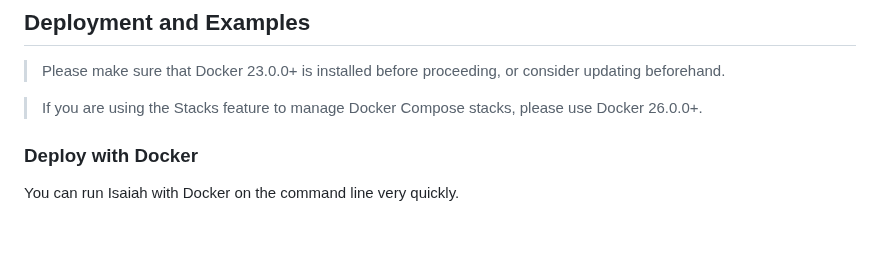
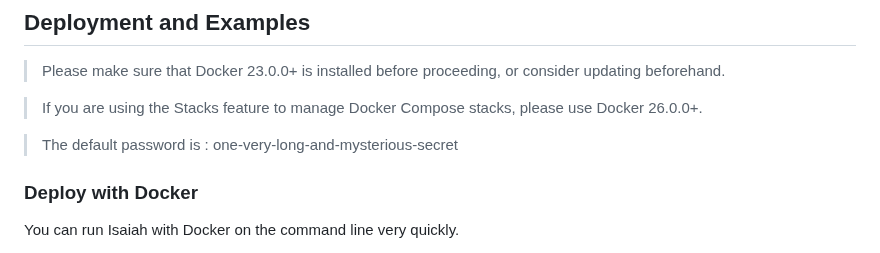
Before and after one commit to will-moss/isaiah, a Markdown page: README.md, the part around the change. Rendered like a GitHub page; blank space fills up the shorter version.

Commit message:
docs(readme): added extra note about the default password

```diff
--- a/README.md
+++ b/README.md
@@ -110,6 +110,8 @@ For more information, read about [Configuration](#configuration) and [Deployment
 > Please make sure that Docker 23.0.0+ is installed before proceeding, or consider updating beforehand.
 
 > If you are using the Stacks feature to manage Docker Compose stacks, please use Docker 26.0.0+.
+
+> The default password is : one-very-long-and-mysterious-secret
 
 ### Deploy with Docker
 
```
